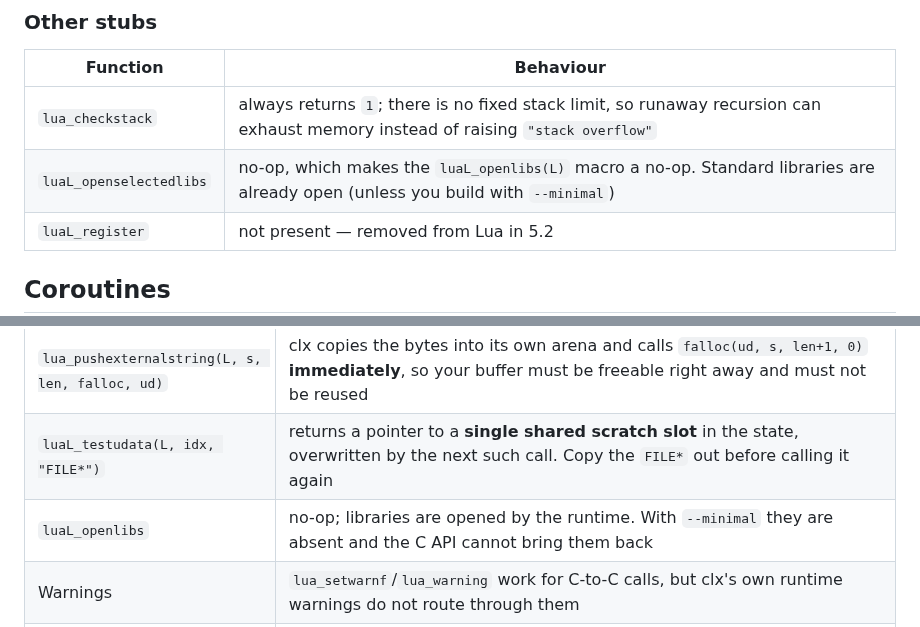
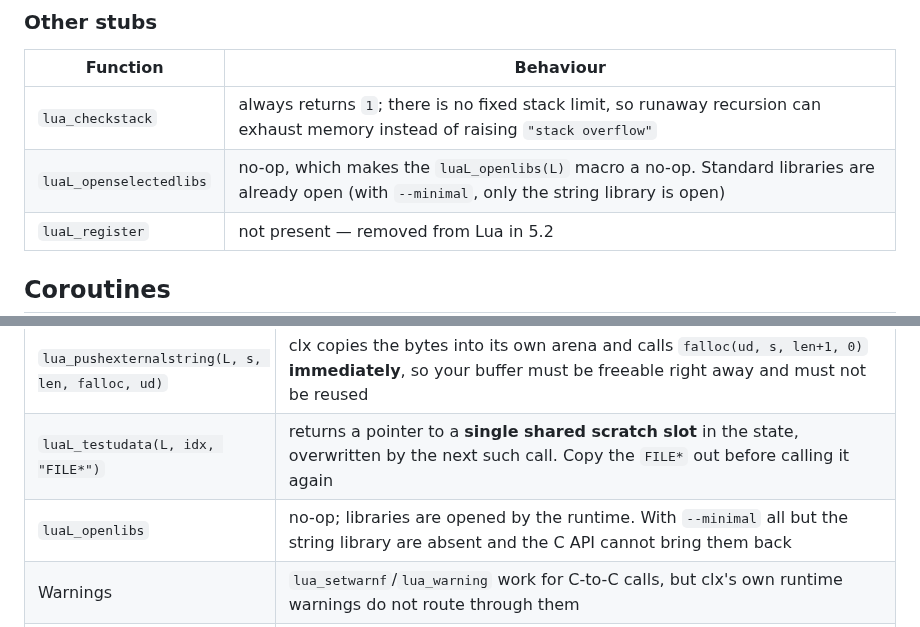
Before and after one commit to samyeyo/clx, a Markdown page: doc/luacapi.md, 2 parts joined by grey strips. GitHub-like rendering.

Commit message:
docs: clarify behavior of --minimal flag in Lua C API documentation

```diff
--- a/doc/luacapi.md
+++ b/doc/luacapi.md
@@ -179,7 +179,7 @@ as a compiled-code global either (see
 | Function | Behaviour |
 |---|---|
 | `lua_checkstack` | always returns `1`; there is no fixed stack limit, so runaway recursion can exhaust memory instead of raising `"stack overflow"` |
-| `luaL_openselectedlibs` | no-op, which makes the `luaL_openlibs(L)` macro a no-op. Standard libraries are already open (unless you build with `--minimal`) |
+| `luaL_openselectedlibs` | no-op, which makes the `luaL_openlibs(L)` macro a no-op. Standard libraries are already open (with `--minimal`, only the string library is open) |
 | `luaL_register` | not present — removed from Lua in 5.2 |
 
 ## Coroutines
@@ -338,7 +338,7 @@ while the value stays on the stack" guarantee holds.
 | `lua_newuserdatauv(L, sz, nuvalue)` | `nuvalue` is ignored — you can store any number of user values, and out-of-range `lua_getiuservalue`/`lua_setiuservalue` indices return `LUA_TNONE` / `0` instead of failing |
 | `lua_pushexternalstring(L, s, len, falloc, ud)` | clx copies the bytes into its own arena and calls `falloc(ud, s, len+1, 0)` **immediately**, so your buffer must be freeable right away and must not be reused |
 | `luaL_testudata(L, idx, "FILE*")` | returns a pointer to a **single shared scratch slot** in the state, overwritten by the next such call. Copy the `FILE*` out before calling it again |
-| `luaL_openlibs` | no-op; libraries are opened by the runtime. With `--minimal` they are absent and the C API cannot bring them back |
+| `luaL_openlibs` | no-op; libraries are opened by the runtime. With `--minimal` all but the string library are absent and the C API cannot bring them back |
 | Warnings | `lua_setwarnf`/`lua_warning` work for C-to-C calls, but clx's own runtime warnings do not route through them |
 | Module initialisation | openers run at program startup, before the entry chunk, and all of them run regardless of whether anything calls `require` |
 | `lua_getextraspace` | backed by real reserved bytes in front of every `lua_State`, so the macro behaves as in stock |
```
